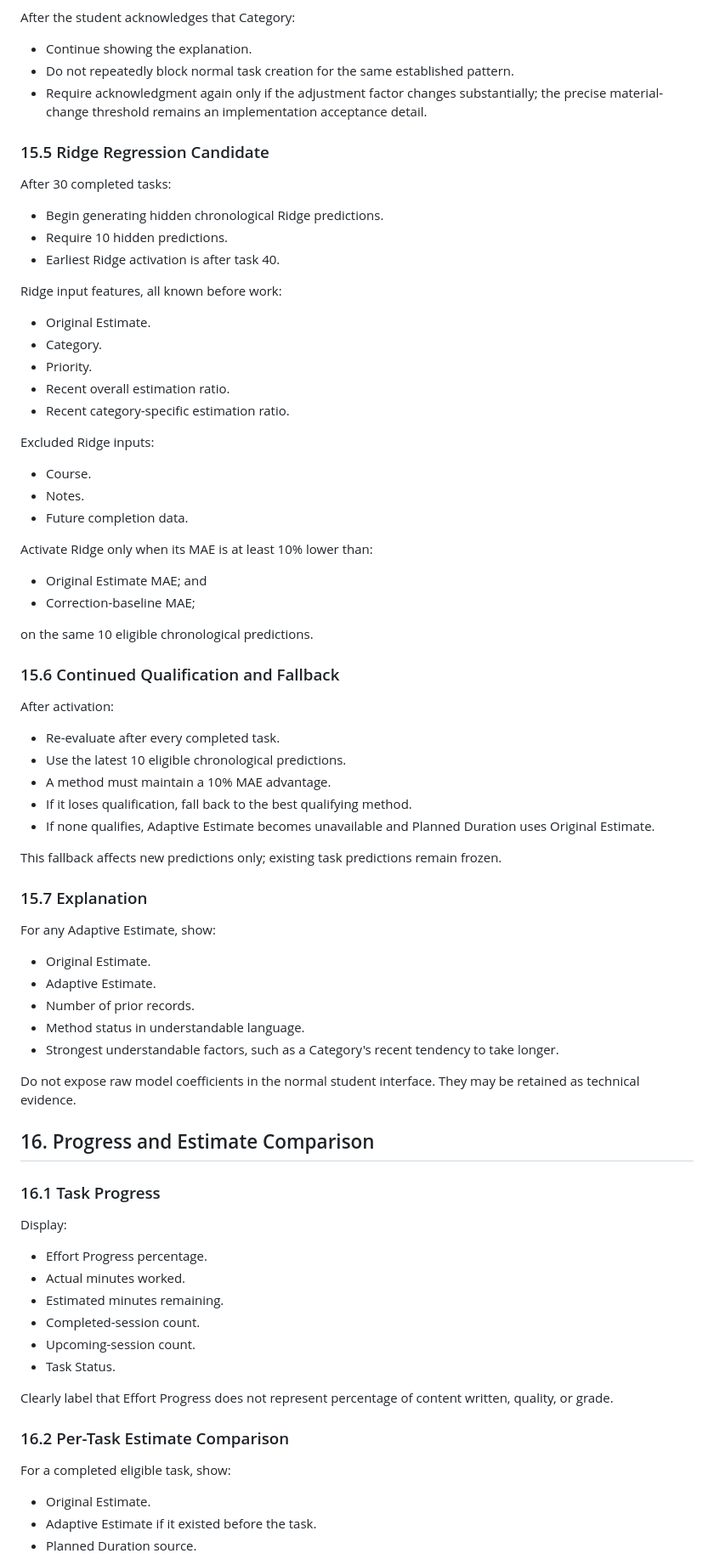
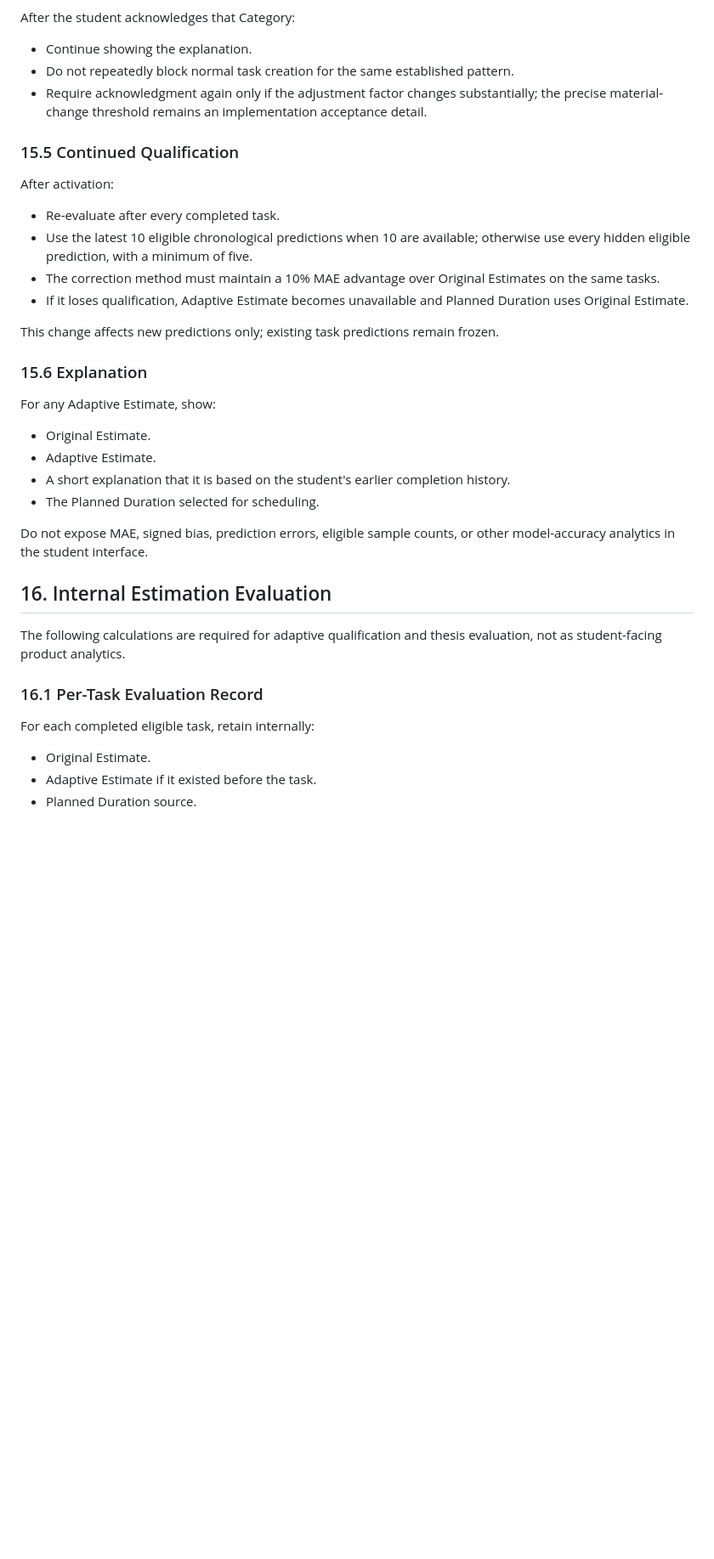
Before and after one commit to Vethya/studyflow, a Markdown page: SPEC.md, the part around one of its changes. Shown at 85% size. Rendered like a GitHub page; blank space fills up the shorter version.

```diff
--- a/SPEC.md
+++ b/SPEC.md
@@ -816,77 +737,35 @@ After the student acknowledges that Category:
 - Do not repeatedly block normal task creation for the same established pattern.
 - Require acknowledgment again only if the adjustment factor changes substantially; the precise material-change threshold remains an implementation acceptance detail.
 
-### 15.5 Ridge Regression Candidate
-
-After 30 completed tasks:
-
-- Begin generating hidden chronological Ridge predictions.
-- Require 10 hidden predictions.
-- Earliest Ridge activation is after task 40.
-
-Ridge input features, all known before work:
-
-- Original Estimate.
-- Category.
-- Priority.
-- Recent overall estimation ratio.
-- Recent category-specific estimation ratio.
-
-Excluded Ridge inputs:
-
-- Course.
-- Notes.
-- Future completion data.
-
-Activate Ridge only when its MAE is at least 10% lower than:
-
-- Original Estimate MAE; and
-- Correction-baseline MAE;
-
-on the same 10 eligible chronological predictions.
-
-### 15.6 Continued Qualification and Fallback
+### 15.5 Continued Qualification
 
 After activation:
 
 - Re-evaluate after every completed task.
-- Use the latest 10 eligible chronological predictions.
-- A method must maintain a 10% MAE advantage.
-- If it loses qualification, fall back to the best qualifying method.
-- If none qualifies, Adaptive Estimate becomes unavailable and Planned Duration uses Original Estimate.
+- Use the latest 10 eligible chronological predictions when 10 are available; otherwise use every hidden eligible prediction, with a minimum of five.
+- The correction method must maintain a 10% MAE advantage over Original Estimates on the same tasks.
+- If it loses qualification, Adaptive Estimate becomes unavailable and Planned Duration uses Original Estimate.
 
-This fallback affects new predictions only; existing task predictions remain frozen.
+This change affects new predictions only; existing task predictions remain frozen.
 
-### 15.7 Explanation
+### 15.6 Explanation
 
 For any Adaptive Estimate, show:
 
 - Original Estimate.
 - Adaptive Estimate.
-- Number of prior records.
-- Method status in understandable language.
-- Strongest understandable factors, such as a Category's recent tendency to take longer.
+- A short explanation that it is based on the student's earlier completion history.
+- The Planned Duration selected for scheduling.
 
-Do not expose raw model coefficients in the normal student interface. They may be retained as technical evidence.
+Do not expose MAE, signed bias, prediction errors, eligible sample counts, or other model-accuracy analytics in the student interface.
 
-## 16. Progress and Estimate Comparison
+## 16. Internal Estimation Evaluation
 
-### 16.1 Task Progress
+The following calculations are required for adaptive qualification and thesis evaluation, not as student-facing product analytics.
 
-Display:
+### 16.1 Per-Task Evaluation Record
 
-- Effort Progress percentage.
-- Actual minutes worked.
-- Estimated minutes remaining.
-- Completed-session count.
-- Upcoming-session count.
-- Task Status.
-
-Clearly label that Effort Progress does not represent percentage of content written, quality, or grade.
-
-### 16.2 Per-Task Estimate Comparison
-
-For a completed eligible task, show:
+For each completed eligible task, retain internally:
 
 - Original Estimate.
 - Adaptive Estimate if it existed before the task.
```
Also changed, not shown: other parts of SPEC.md (+173 -253 lines).
